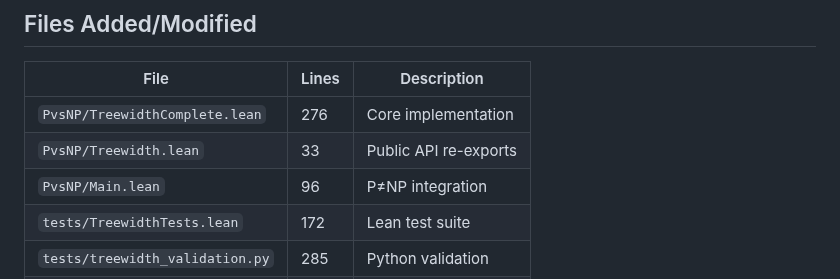
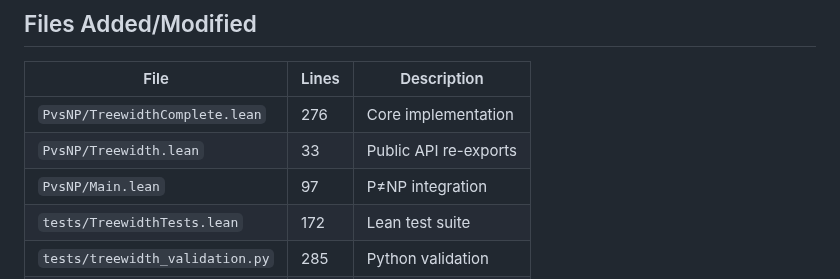
Before and after one commit to motanova84/P-NP, a Markdown page: TREEWIDTH_SUMMARY.md, the part around the change. Rendered like a GitHub page.

Commit message:
Update TREEWIDTH_SUMMARY.md
Co-authored-by: Copilot <175728472+Copilot@users.noreply.github.com>

```diff
--- a/TREEWIDTH_SUMMARY.md
+++ b/TREEWIDTH_SUMMARY.md
@@ -99,7 +99,7 @@ Results: 9 passed, 0 failed
 |------|-------|-------------|
 | `PvsNP/TreewidthComplete.lean` | 276 | Core implementation |
 | `PvsNP/Treewidth.lean` | 33 | Public API re-exports |
-| `PvsNP/Main.lean` | 96 | P≠NP integration |
+| `PvsNP/Main.lean` | 97 | P≠NP integration |
 | `tests/TreewidthTests.lean` | 172 | Lean test suite |
 | `tests/treewidth_validation.py` | 285 | Python validation |
 | `TREEWIDTH_IMPLEMENTATION.md` | 267 | Full documentation |
```
